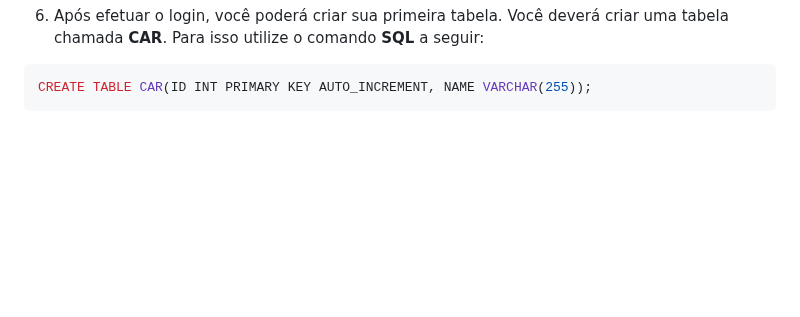
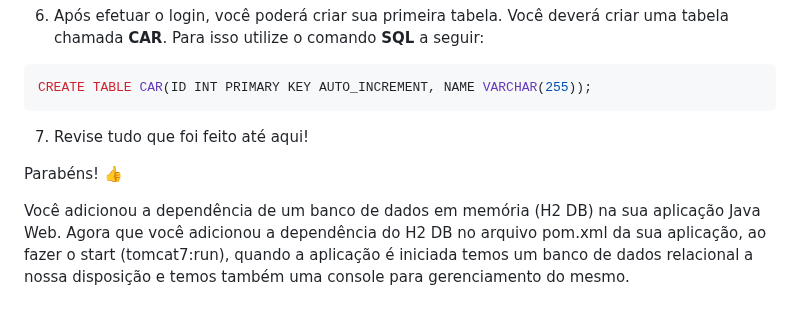
Before and after one commit to professor-enoqueleal/car-store-guide, a Markdown page: LAB-2.md, the part around the change. GitHub-like rendering; blank space fills up the shorter version.

````diff
--- a/LAB-2.md
+++ b/LAB-2.md
@@ -140,3 +140,9 @@ Você adicionu a dependência do H2 DB (Banco de dados em memória).
 ```sql
 CREATE TABLE CAR(ID INT PRIMARY KEY AUTO_INCREMENT, NAME VARCHAR(255));
 ```
+
+7) Revise tudo que foi feito até aqui!
+
+Parabéns! :+1:
+
+Você adicionou a dependência de um banco de dados em memória (H2 DB) na sua aplicação Java Web. Agora que você adicionou a dependência do H2 DB no arquivo pom.xml da sua aplicação, ao fazer o start (tomcat7:run), quando a aplicação é iniciada temos um banco de dados relacional a nossa disposição e temos também uma console para gerenciamento do mesmo.
````
Also changed, not shown: README.md (+11 -11 lines).
